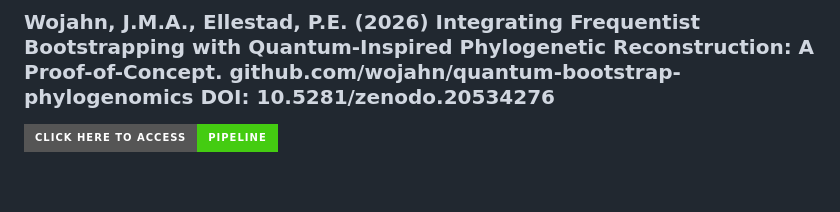
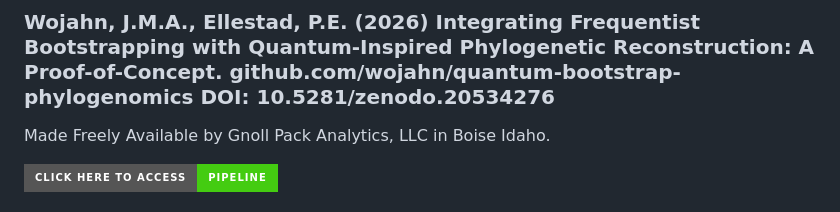
Before and after one commit to wojahn/quantum-bootstrap-phylogenomics, a Markdown page: README.md, the part around the change. Drawn GitHub-style; badges without logos; blank space fills up the shorter version.

```diff
--- a/README.md
+++ b/README.md
@@ -8,6 +8,8 @@ https://orcid.org/0000-0002-5060-0798     https://orcid.org/0000-0003-3930-3239
 ## How to cite:
 
 ### Wojahn, J.M.A., Ellestad, P.E. (2026) Integrating Frequentist Bootstrapping with Quantum-Inspired Phylogenetic Reconstruction: A Proof-of-Concept. github.com/wojahn/quantum-bootstrap-phylogenomics DOI: 10.5281/zenodo.20534276
+
+Made Freely Available by Gnoll Pack Analytics, LLC in Boise Idaho.
 
 [![Pipeline](https://img.shields.io/badge/Click_Here_to_Access-Pipeline-success?style=for-the-badge&logo=readme&logoColor=white)](https://wojahn.github.io/quantum-bootstrap-phylogenomics/)
 
```
